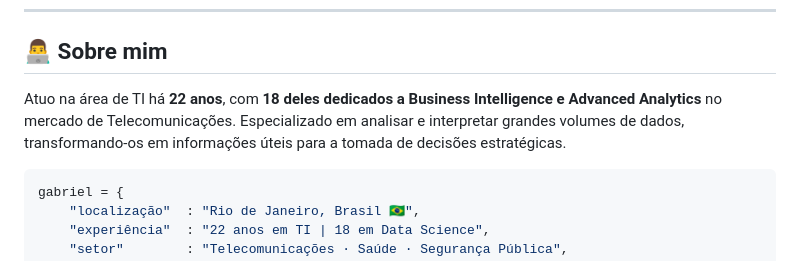
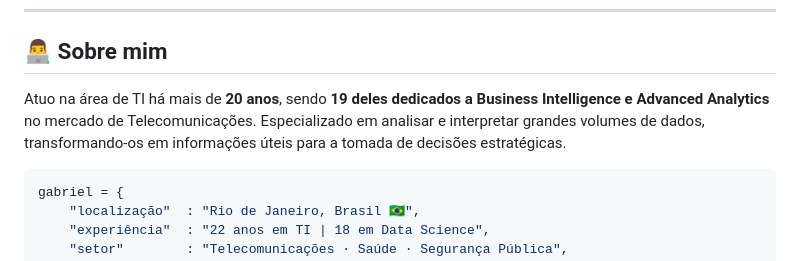
Before and after one commit to gabrielmprata/gabrielmprata.github.io, a Markdown page: README.md, the part around the change. GitHub-like rendering.

````diff
--- a/README.md
+++ b/README.md
@@ -13,7 +13,7 @@
 
 ## 👨‍💻 Sobre mim
 
-Atuo na área de TI há **22 anos**, com **18 deles dedicados a Business Intelligence e Advanced Analytics** no mercado de Telecomunicações. Especializado em analisar e interpretar grandes volumes de dados, transformando-os em informações úteis para a tomada de decisões estratégicas.
+Atuo na área de TI há mais de **20 anos**, sendo **19 deles dedicados a Business Intelligence e Advanced Analytics** no mercado de Telecomunicações. Especializado em analisar e interpretar grandes volumes de dados, transformando-os em informações úteis para a tomada de decisões estratégicas.
 
 ```python
 gabriel = {
````
